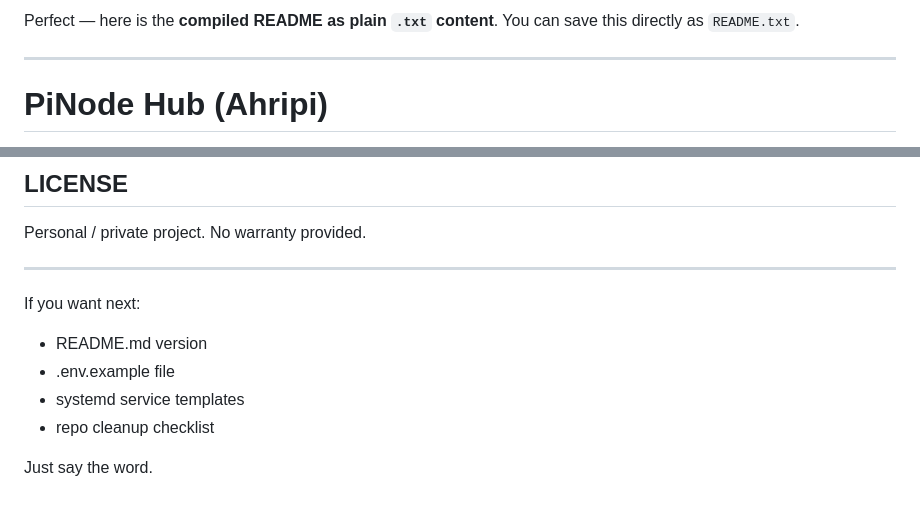
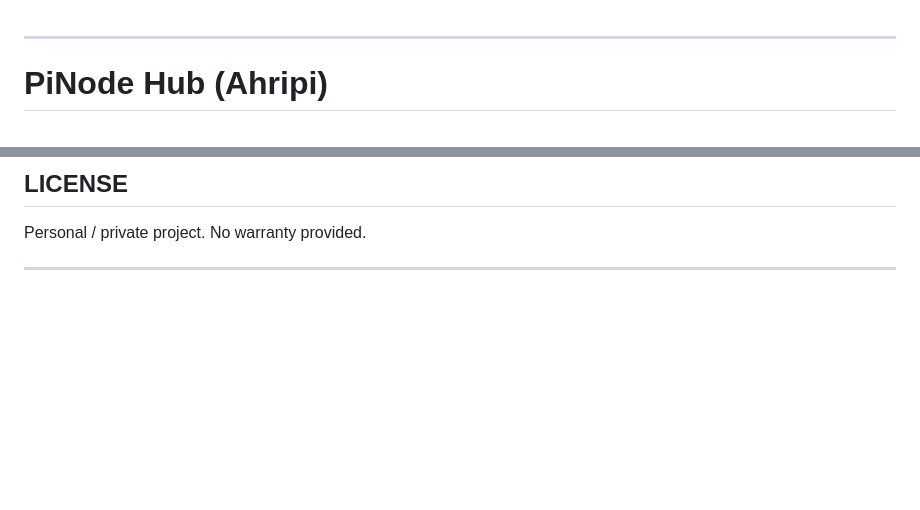
Before and after one commit to blubbxyz/Ahripi, a Markdown page: README.md, 2 parts joined by grey strips. Drawn GitHub-style; blank space fills up the shorter version.

```diff
--- a/README.md
+++ b/README.md
@@ -1,5 +1,3 @@
-Perfect — here is the **compiled README as plain `.txt` content**.
-You can save this directly as `README.txt`.
 
 ---
 
@@ -203,12 +201,3 @@ Personal / private project.
 No warranty provided.
 
 ---
-
-If you want next:
-
-* README.md version
-* .env.example file
-* systemd service templates
-* repo cleanup checklist
-
-Just say the word.
```
